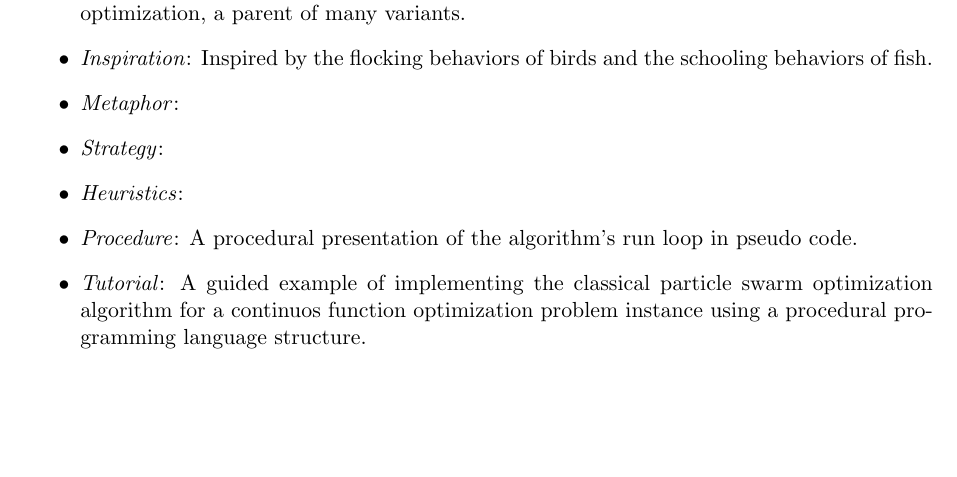
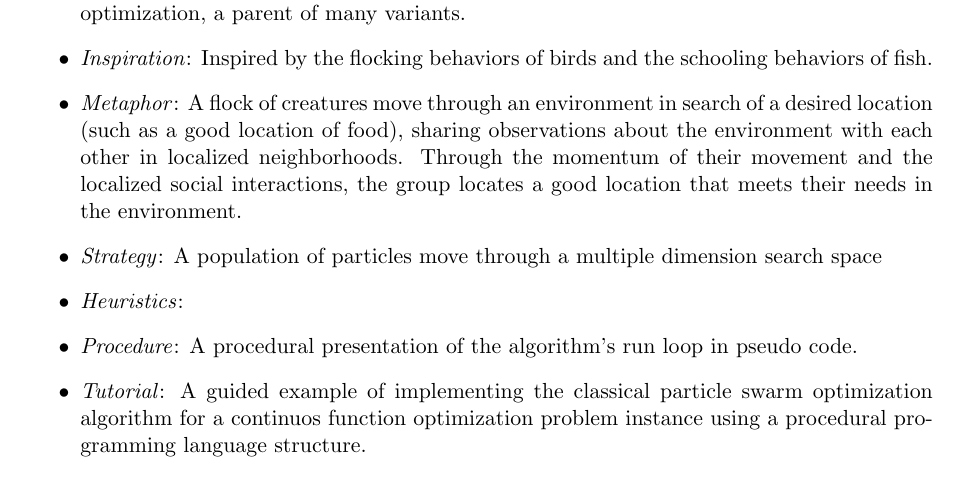
Before and after one commit to clever-algorithms/CleverAlgorithms, a LaTeX document (workspace/02-algorithm-description/techreport-20100107-1.tex): part of page 7 of 7, cut so that both start at the same text, the shorter picture padded with empty space. Compiled offline with pdfLaTeX.

Commit message:
updated pso

```diff
--- a/workspace/02-algorithm-description/techreport-20100107-1.tex
+++ b/workspace/02-algorithm-description/techreport-20100107-1.tex
@@ -247,8 +255,8 @@ An example of the standardized algorithm description template applied to the par
 	\item \emph{Name}: Particle Swarm Optimization (PSO)
 	\item \emph{Taxonomy}: Belongs to swarm intelligence and collective intelligence, a sibling of ant colony optimization, a parent of many variants.
 	\item \emph{Inspiration}: Inspired by the flocking behaviors of birds and the schooling behaviors of fish.
-	\item \emph{Metaphor}:
-	\item \emph{Strategy}:
+	\item \emph{Metaphor}: A flock of creatures move through an environment in search of a desired location (such as a good location of food), sharing observations about the environment with each other in localized neighborhoods. Through the momentum of their movement and the localized social interactions, the group locates a good location that meets their needs in the environment.
+	\item \emph{Strategy}: A population of particles move through a multiple dimension search space
 	\item \emph{Heuristics}:
 	\item \emph{Procedure}: A procedural presentation of the algorithm's run loop in pseudo code.
 	\item \emph{Tutorial}: A guided example of implementing the classical particle swarm optimization algorithm for a continuos function optimization problem instance using a procedural programming language structure.
```
Also changed, not shown: workspace/02-algorithm-description/techreport-20100107-1.tex (10 more changed lines).
